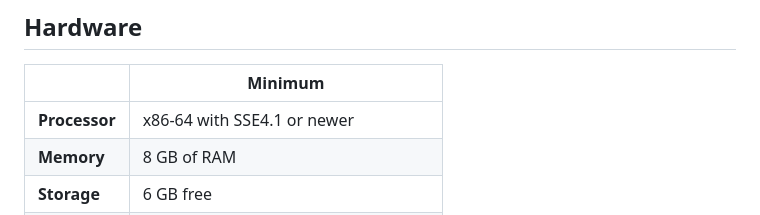
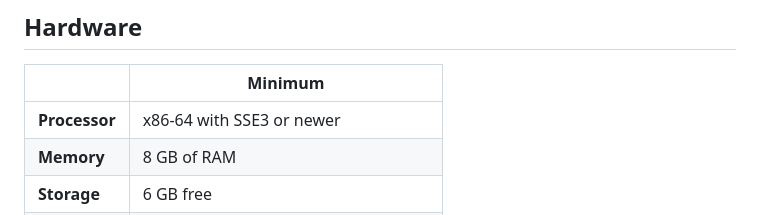
Before and after one commit to tuxblox/tuxblox.github.io, a Markdown page: docs/getting-started/system-requirements.md, the part around the change. GitHub-like rendering.

Commit message:
Update the published system requirements to the ones TuxBlox actually has

```diff
--- a/docs/getting-started/system-requirements.md
+++ b/docs/getting-started/system-requirements.md
@@ -6,7 +6,7 @@ Most computers built in the last ten years will run TuxBlox. Here is the short v
 
 | | Minimum |
 |---|---|
-| **Processor** | x86-64 with SSE4.1 or newer |
+| **Processor** | x86-64 with SSE3 or newer |
 | **Memory** | 8 GB of RAM |
 | **Storage** | 6 GB free |
 | **Graphics** | Anything with a working Vulkan driver |
```
